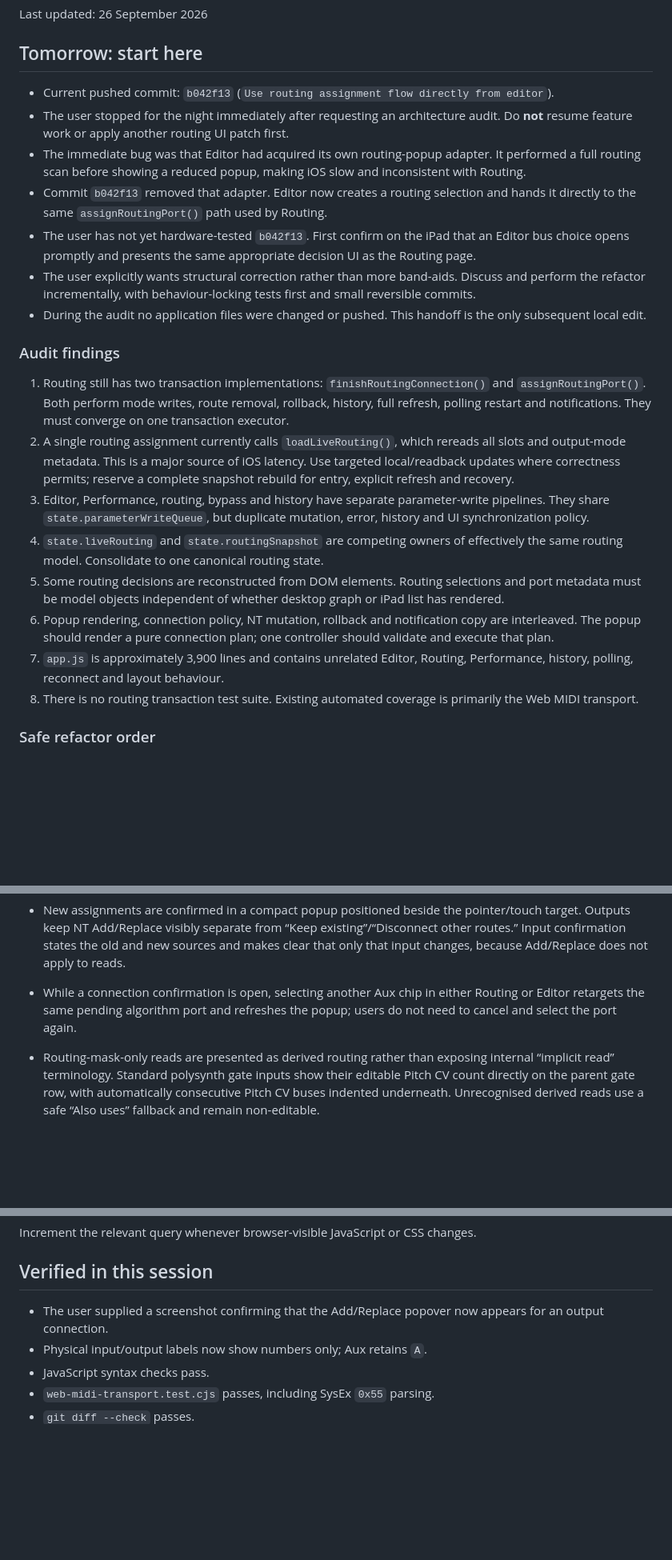
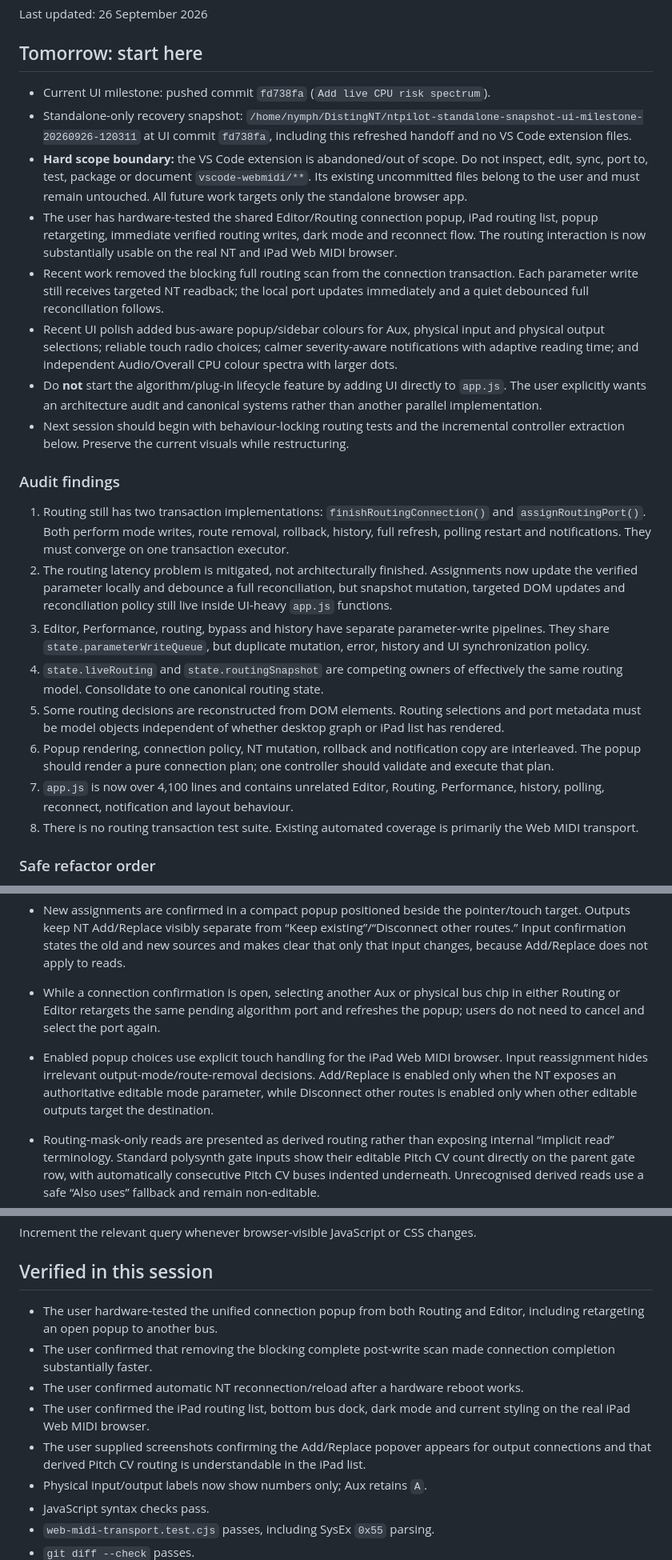
Before and after one commit to nymphnerds/ntpilot, a Markdown page: docs/current-handoff.md, 3 parts joined by grey strips. Shown at 80% size. GitHub-like rendering; blank space fills up the shorter version.

Commit message:
Refresh standalone development handoff

```diff
--- a/docs/current-handoff.md
+++ b/docs/current-handoff.md
@@ -4,23 +4,24 @@ Last updated: 26 September 2026
 
 ## Tomorrow: start here
 
-- Current pushed commit: `b042f13` (`Use routing assignment flow directly from editor`).
-- The user stopped for the night immediately after requesting an architecture audit. Do **not** resume feature work or apply another routing UI patch first.
-- The immediate bug was that Editor had acquired its own routing-popup adapter. It performed a full routing scan before showing a reduced popup, making iOS slow and inconsistent with Routing.
-- Commit `b042f13` removed that adapter. Editor now creates a routing selection and hands it directly to the same `assignRoutingPort()` path used by Routing.
-- The user has not yet hardware-tested `b042f13`. First confirm on the iPad that an Editor bus choice opens promptly and presents the same appropriate decision UI as the Routing page.
-- The user explicitly wants structural correction rather than more band-aids. Discuss and perform the refactor incrementally, with behaviour-locking tests first and small reversible commits.
-- During the audit no application files were changed or pushed. This handoff is the only subsequent local edit.
+- Current UI milestone: pushed commit `fd738fa` (`Add live CPU risk spectrum`).
+- Standalone-only recovery snapshot: `/home/nymph/DistingNT/ntpilot-standalone-snapshot-ui-milestone-20260926-120311` at UI commit `fd738fa`, including this refreshed handoff and no VS Code extension files.
+- **Hard scope boundary:** the VS Code extension is abandoned/out of scope. Do not inspect, edit, sync, port to, test, package or document `vscode-webmidi/**`. Its existing uncommitted files belong to the user and must remain untouched. All future work targets only the standalone browser app.
+- The user has hardware-tested the shared Editor/Routing connection popup, iPad routing list, popup retargeting, immediate verified routing writes, dark mode and reconnect flow. The routing interaction is now substantially usable on the real NT and iPad Web MIDI browser.
+- Recent work removed the blocking full routing scan from the connection transaction. Each parameter write still receives targeted NT readback; the local port updates immediately and a quiet debounced full reconciliation follows.
+- Recent UI polish added bus-aware popup/sidebar colours for Aux, physical input and physical output selections; reliable touch radio choices; calmer severity-aware notifications with adaptive reading time; and independent Audio/Overall CPU colour spectra with larger dots.
+- Do **not** start the algorithm/plug-in lifecycle feature by adding UI directly to `app.js`. The user explicitly wants an architecture audit and canonical systems rather than another parallel implementation.
+- Next session should begin with behaviour-locking routing tests and the incremental controller extraction below. Preserve the current visuals while restructuring.
 
 ### Audit findings
 
 1. Routing still has two transaction implementations: `finishRoutingConnection()` and `assignRoutingPort()`. Both perform mode writes, route removal, rollback, history, full refresh, polling restart and notifications. They must converge on one transaction executor.
-2. A single routing assignment currently calls `loadLiveRouting()`, which rereads all slots and output-mode metadata. This is a major source of iOS latency. Use targeted local/readback updates where correctness permits; reserve a complete snapshot rebuild for entry, explicit refresh and recovery.
+2. The routing latency problem is mitigated, not architecturally finished. Assignments now update the verified parameter locally and debounce a full reconciliation, but snapshot mutation, targeted DOM updates and reconciliation policy still live inside UI-heavy `app.js` functions.
 3. Editor, Performance, routing, bypass and history have separate parameter-write pipelines. They share `state.parameterWriteQueue`, but duplicate mutation, error, history and UI synchronization policy.
 4. `state.liveRouting` and `state.routingSnapshot` are competing owners of effectively the same routing model. Consolidate to one canonical routing state.
 5. Some routing decisions are reconstructed from DOM elements. Routing selections and port metadata must be model objects independent of whether desktop graph or iPad list has rendered.
 6. Popup rendering, connection policy, NT mutation, rollback and notification copy are interleaved. The popup should render a pure connection plan; one controller should validate and execute that plan.
-7. `app.js` is approximately 3,900 lines and contains unrelated Editor, Routing, Performance, history, polling, reconnect and layout behaviour.
+7. `app.js` is now over 4,100 lines and contains unrelated Editor, Routing, Performance, history, polling, reconnect, notification and layout behaviour.
 8. There is no routing transaction test suite. Existing automated coverage is primarily the Web MIDI transport.
 
 ### Safe refactor order
@@ -139,7 +143,8 @@ The central model is the NT bus universe:
 - Add/Replace chips are always visible on output rows. Editable chips are backed by a real NT mode-controller parameter; fixed or unresolved chips are read-only.
 - Output-mode chips explicitly distinguish editable Add/Replace, known fixed mode, disconnected fixed mode, metadata loading and metadata failure. A missing `0x55` association never fabricates an editable Replace option.
 - New assignments are confirmed in a compact popup positioned beside the pointer/touch target. Outputs keep NT Add/Replace visibly separate from “Keep existing”/“Disconnect other routes.” Input confirmation states the old and new sources and makes clear that only that input changes, because Add/Replace does not apply to reads.
-- While a connection confirmation is open, selecting another Aux chip in either Routing or Editor retargets the same pending algorithm port and refreshes the popup; users do not need to cancel and select the port again.
+- While a connection confirmation is open, selecting another Aux or physical bus chip in either Routing or Editor retargets the same pending algorithm port and refreshes the popup; users do not need to cancel and select the port again.
+- Enabled popup choices use explicit touch handling for the iPad Web MIDI browser. Input reassignment hides irrelevant output-mode/route-removal decisions. Add/Replace is enabled only when the NT exposes an authoritative editable mode parameter, while Disconnect other routes is enabled only when other editable outputs target the destination.
 - Routing-mask-only reads are presented as derived routing rather than exposing internal “implicit read” terminology. Standard polysynth gate inputs show their editable Pitch CV count directly on the parent gate row, with automatically consecutive Pitch CV buses indented underneath. Unrecognised derived reads use a safe “Also uses” fallback and remain non-editable.
 - Replace has repeatedly confused users because it sounds like a routing replacement. It is not: no parameter assignment is disconnected. Replace overwrites the signal accumulated on that bus at the algorithm's ordered slot position. Writes from earlier slots remain configured but are inaudible downstream of that Replace; writes from later slots still contribute.
 - The graph makes that signal-order result explicit. A route whose contribution is masked by a later Replace remains present as a faded dashed cable, the effective Replace writer is emphasized, and its native SVG hover text explains the state. A truly disconnected route has no cable. Apply this consistently to physical-output and Aux-bus paths.
@@ -196,7 +201,11 @@ Increment the relevant query whenever browser-visible JavaScript or CSS changes.
 
 ## Verified in this session
 
-- The user supplied a screenshot confirming that the Add/Replace popover now appears for an output connection.
+- The user hardware-tested the unified connection popup from both Routing and Editor, including retargeting an open popup to another bus.
+- The user confirmed that removing the blocking complete post-write scan made connection completion substantially faster.
+- The user confirmed automatic NT reconnection/reload after a hardware reboot works.
+- The user confirmed the iPad routing list, bottom bus dock, dark mode and current styling on the real iPad Web MIDI browser.
+- The user supplied screenshots confirming the Add/Replace popover appears for output connections and that derived Pitch CV routing is understandable in the iPad list.
 - Physical input/output labels now show numbers only; Aux retains `A`.
 - JavaScript syntax checks pass.
 - `web-midi-transport.test.cjs` passes, including SysEx `0x55` parsing.
```
Also changed, not shown: other parts of docs/current-handoff.md (+11 -8 lines).
